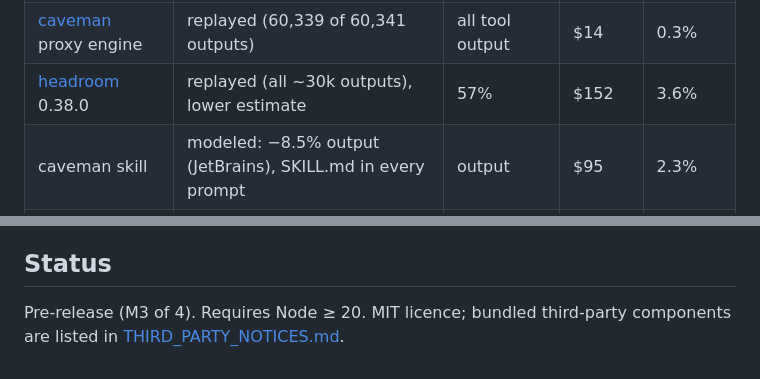
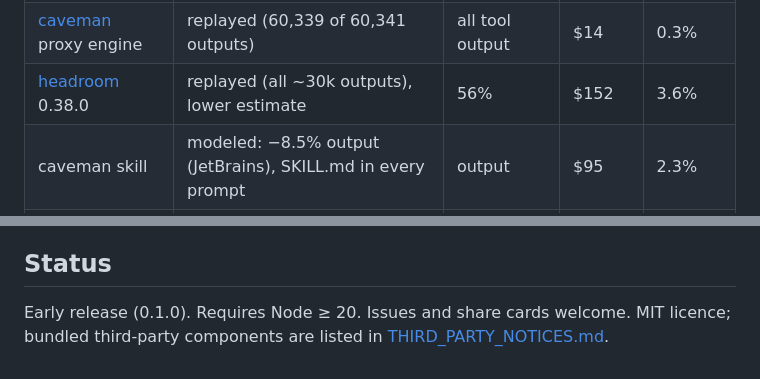
Before and after one commit to VladUZH/saver-audit, a Markdown page: README.md, 2 parts joined by grey strips. Rendered like a GitHub page.

Commit message:
docs: GIF in README, headroom coverage 56%, release status
Co-Authored-By: Claude Opus 5.5 <noreply@anthropic.com>
Claude-Session: https://claude.ai/code/session_017dmgaMByAKwYp7ado9ov2D

```diff
--- a/README.md
+++ b/README.md
@@ -49,7 +51,7 @@ Nothing leaves your machine. The only network call is the one you ask for with `
 |---|---|---|---|---|
 | [rtk](https://github.com/rtk-ai/rtk) 0.50.0 | replayed (all 5,513 outputs) | 15% of tool output | $47 | 1.1% |
 | [caveman](https://github.com/JuliusBrussee/caveman) proxy engine | replayed (60,339 of 60,341 outputs) | all tool output | $14 | 0.3% |
-| [headroom](https://github.com/headroomlabs-ai/headroom) 0.38.0 | replayed (all ~30k outputs), lower estimate | 57% | $152 | 3.6% |
+| [headroom](https://github.com/headroomlabs-ai/headroom) 0.38.0 | replayed (all ~30k outputs), lower estimate | 56% | $152 | 3.6% |
 | caveman skill | modeled: −8.5% output (JetBrains), SKILL.md in every prompt | output | $95 | 2.3% |
 | [codegraph](https://github.com/colbymchenry/codegraph) | upper bound | 43% | ≤ $579 | ≤ 13.8% |
 | [context-mode](https://github.com/mksglu/context-mode) | upper bound | 61% | ≤ $704 | ≤ 16.7% |
@@ -118,4 +120,4 @@ What saver-audit adds:
 
 ## Status
 
-Pre-release (M3 of 4). Requires Node ≥ 20. MIT licence; bundled third-party components are listed in [THIRD_PARTY_NOTICES.md](THIRD_PARTY_NOTICES.md).
+Early release (0.1.0). Requires Node ≥ 20. Issues and share cards welcome. MIT licence; bundled third-party components are listed in [THIRD_PARTY_NOTICES.md](THIRD_PARTY_NOTICES.md).
```
Also changed, not shown: other parts of README.md (+2 -0 lines), STATUS.md (+12 -1 lines), docs/launch/show-hn-fact-sheet.md (+1 -1 lines).
